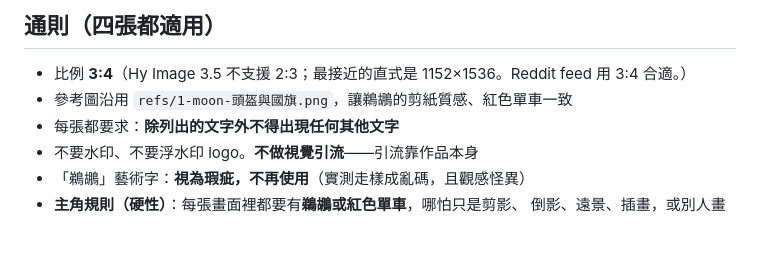
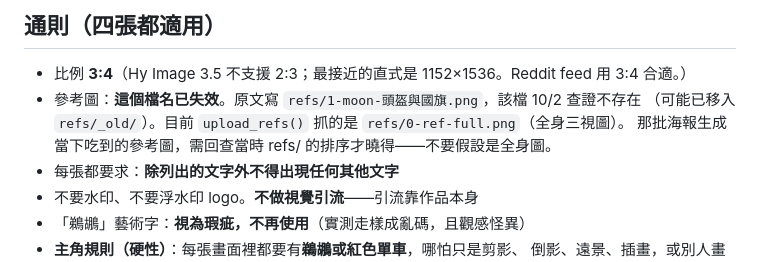
Before and after one commit to Crystal32378/golden-pelican-whereabouts, a Markdown page: docs/posters/prompts.md, the part around the change. Drawn GitHub-style; blank space fills up the shorter version.

```diff
--- a/docs/posters/prompts.md
+++ b/docs/posters/prompts.md
@@ -12,7 +12,9 @@
 ## 通則（四張都適用）
 
 - 比例 **3:4**（Hy Image 3.5 不支援 2:3；最接近的直式是 1152×1536。Reddit feed 用 3:4 合適。）
-- 參考圖沿用 `refs/1-moon-頭盔與國旗.png`，讓鵜鶘的剪紙質感、紅色單車一致
+- 參考圖：**這個檔名已失效**。原文寫 `refs/1-moon-頭盔與國旗.png`，該檔 10/2 查證不存在
+  （可能已移入 `refs/_old/`）。目前 `upload_refs()` 抓的是 `refs/0-ref-full.png`（全身三視圖）。
+  那批海報生成當下吃到的參考圖，需回查當時 refs/ 的排序才曉得——不要假設是全身圖。
 - 每張都要求：**除列出的文字外不得出現任何其他文字**
 - 不要水印、不要浮水印 logo。**不做視覺引流**——引流靠作品本身
 - 「鵜鶘」藝術字：**視為瑕疵，不再使用**（實測走樣成亂碼，且觀感怪異）
```
Also changed, not shown: docs/posters/character-sheet.md (+26 -6 lines), docs/posters/gear-rest.md (+1 -1 lines).
